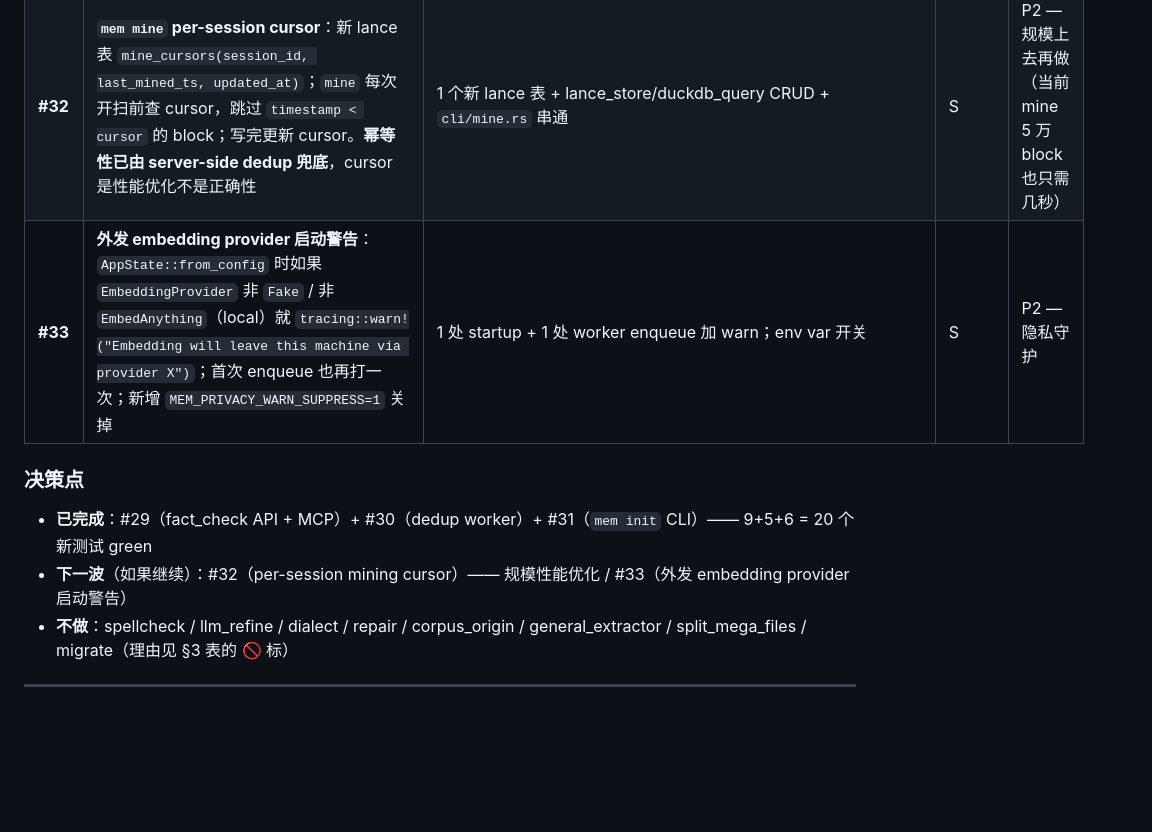
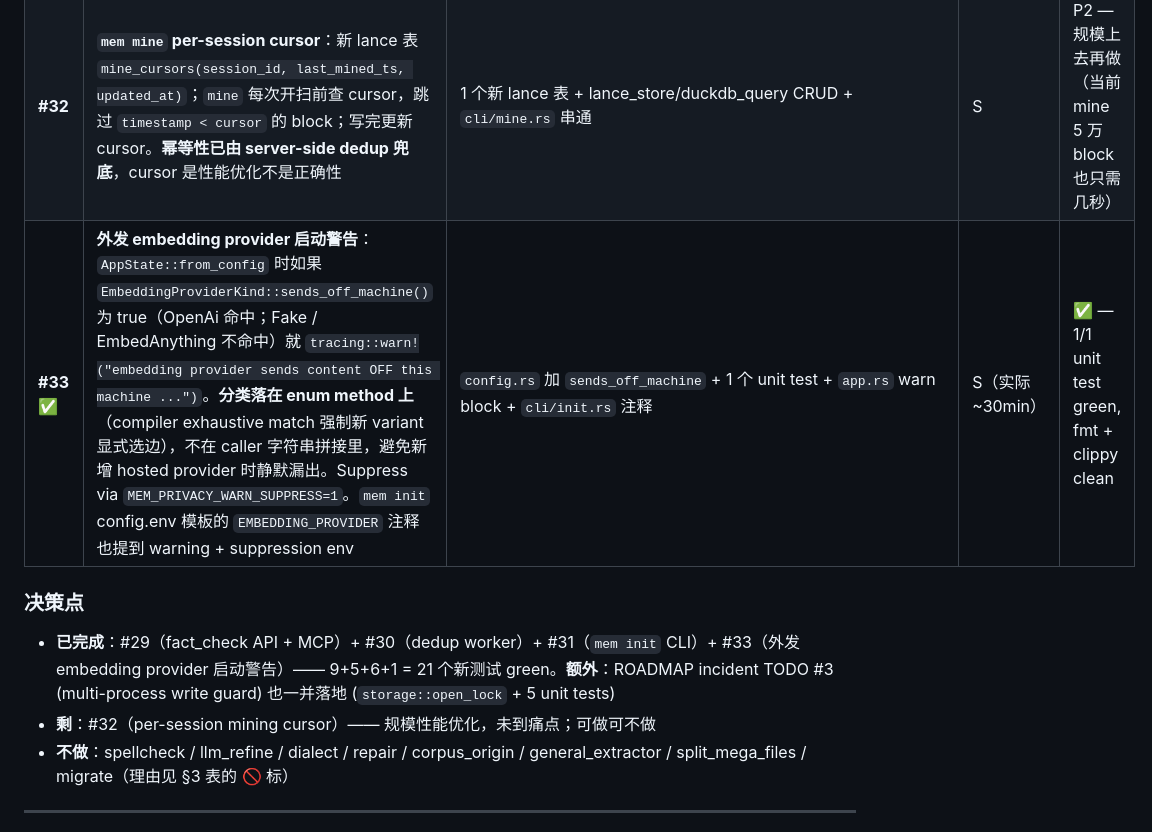
Before and after one commit to BenLocal/mem, a Markdown page: docs/mempalace-diff-v3.md, the part around the change. Rendered like a GitHub page; blank space fills up the shorter version.

Commit message:
docs: mark v3 #33 + incident #3 ✅ in ROADMAP / mempalace-diff-v3
State line + per-row updates after 42fe26f (privacy warn) and 1756033
(open_lock multi-process guard) landed. v3 backlog now only has #32
(per-session mining cursor) left.

Co-Authored-By: Claude Opus 4.7 (1M context) <noreply@anthropic.com>

```diff
--- a/docs/mempalace-diff-v3.md
+++ b/docs/mempalace-diff-v3.md
@@ -84,12 +84,12 @@ mempalace HEAD 14 个 CLI 子命令；mem HEAD 5 个（`serve` / `mcp` / `mine`
 | **#30** ✅ | **近似去重 worker**：`src/worker/dedup_worker.rs::sweep_once` —— 按 `(source_agent, project, repo)` 分组活跃 capsule，组内拉 embedding 向量做 pairwise cosine + union-find 聚类，cosine ≥ `threshold` 的聚成一簇，保留 `len(content)` 最大（tie-break 最早 `created_at`）的一条，其余通过 `apply_feedback(FeedbackKind::Incorrect)` 走软删；`dry_run=true` 只报告候选 id 不写。`DedupSettings` **默认 OFF**（destructive），`MEM_DEDUP_ENABLED=1` 开；`MEM_DEDUP_INTERVAL_SECS` / `MEM_DEDUP_THRESHOLD` / `MEM_DEDUP_SCAN_LIMIT` 调参 | 新 `EmbeddingVectorStore::get_capability_capsule_embedding_vector` trait 方法 + Lance impl（读 `FixedSizeListArray`）+ `config::DedupSettings` + `worker/dedup_worker.rs` + `app.rs` 条件 spawn + 5 个 integration tests | M（实际 ~2h） | P1 — 5/5 tests green, fmt + clippy clean |
 | **#31** ✅ | **`mem init` CLI**：`mem init [--mode code\|personal\|research] [--path PATH] [--force]` 在 `<path>/.mem/` 下写三个文件：`config.env`（`MEM_DB_PATH` / `BIND_ADDR` / `EMBEDDING_PROVIDER=fake` 等保守 env defaults，含被注释的 `MEM_DEDUP_ENABLED` 提示）、`taxonomy.toml`（mode 对应的 starter `projects` / `repos` 列表——code/personal/research 三套，纯文档不参与运行时）、`README.md`（下一步引导）。Refuse-overwrite-without-force（exit code 2）。**走 `.env` 路线不引入 TOML 配置加载**——mem 现在全部走 env vars，新增 TOML 解析层会是另一个 surface，文件只是声明而非运行时输入 | 新 `src/cli/init.rs` + `cli/mod.rs` 注册 + `main.rs` 子命令；6 个单元测试 | S（实际 ~1h） | P1 — 6/6 tests green, fmt + clippy clean |
 | **#32** | **`mem mine` per-session cursor**：新 lance 表 `mine_cursors(session_id, last_mined_ts, updated_at)`；`mine` 每次开扫前查 cursor，跳过 `timestamp < cursor` 的 block；写完更新 cursor。**幂等性已由 server-side dedup 兜底**，cursor 是性能优化不是正确性 | 1 个新 lance 表 + lance_store/duckdb_query CRUD + `cli/mine.rs` 串通 | S | P2 — 规模上去再做（当前 mine 5 万 block 也只需几秒） |
-| **#33** | **外发 embedding provider 启动警告**：`AppState::from_config` 时如果 `EmbeddingProvider` 非 `Fake` / 非 `EmbedAnything`（local）就 `tracing::warn!("Embedding will leave this machine via provider X")`；首次 enqueue 也再打一次；新增 `MEM_PRIVACY_WARN_SUPPRESS=1` 关掉 | 1 处 startup + 1 处 worker enqueue 加 warn；env var 开关 | S | P2 — 隐私守护 |
+| **#33** ✅ | **外发 embedding provider 启动警告**：`AppState::from_config` 时如果 `EmbeddingProviderKind::sends_off_machine()` 为 true（OpenAi 命中；Fake / EmbedAnything 不命中）就 `tracing::warn!("embedding provider sends content OFF this machine ...")`。**分类落在 enum method 上**（compiler exhaustive match 强制新 variant 显式选边），不在 caller 字符串拼接里，避免新增 hosted provider 时静默漏出。Suppress via `MEM_PRIVACY_WARN_SUPPRESS=1`。`mem init` config.env 模板的 `EMBEDDING_PROVIDER` 注释也提到 warning + suppression env | `config.rs` 加 `sends_off_machine` + 1 个 unit test + `app.rs` warn block + `cli/init.rs` 注释 | S（实际 ~30min） | ✅ — 1/1 unit test green, fmt + clippy clean |
 
 ### 决策点
 
-- **已完成**：#29（fact_check API + MCP）+ #30（dedup worker）+ #31（`mem init` CLI）—— 9+5+6 = 20 个新测试 green
-- **下一波**（如果继续）：#32（per-session mining cursor）—— 规模性能优化 / #33（外发 embedding provider 启动警告）
+- **已完成**：#29（fact_check API + MCP）+ #30（dedup worker）+ #31（`mem init` CLI）+ #33（外发 embedding provider 启动警告）—— 9+5+6+1 = 21 个新测试 green。**额外**：ROADMAP incident TODO #3 (multi-process write guard) 也一并落地 (`storage::open_lock` + 5 unit tests)
+- **剩**：#32（per-session mining cursor）—— 规模性能优化，未到痛点；可做可不做
 - **不做**：spellcheck / llm_refine / dialect / repair / corpus_origin / general_extractor / split_mega_files / migrate（理由见 §3 表的 🚫 标）
 
 ---
```
Also changed, not shown: docs/ROADMAP.MD (+2 -2 lines).
